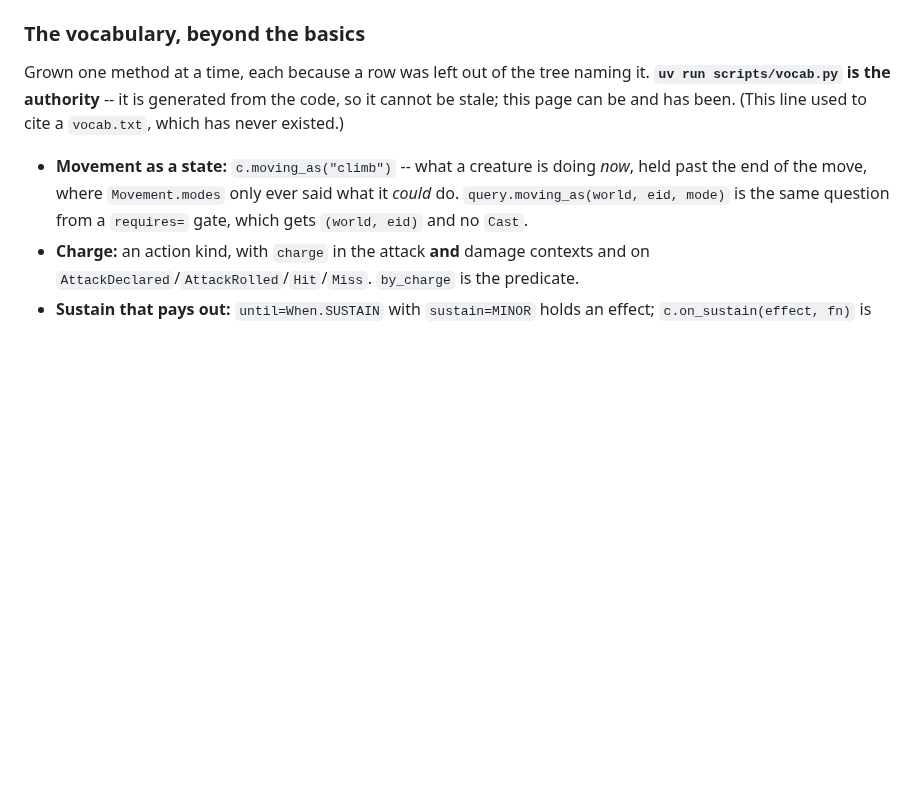
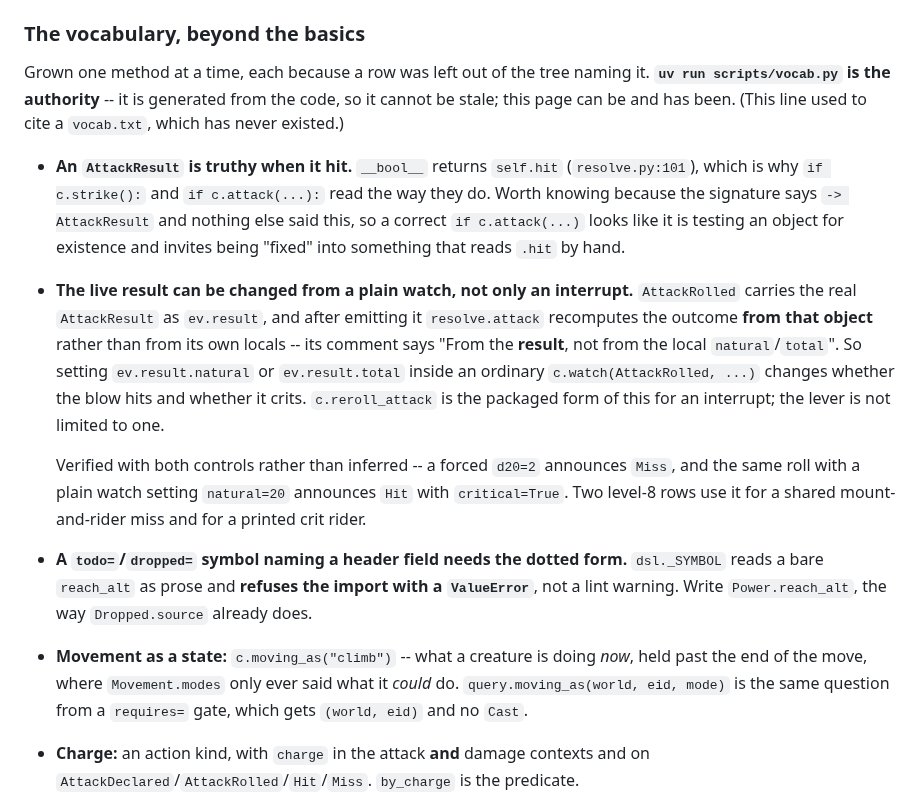
Before and after one commit to camille-ryan/combat_engine, a Markdown page: docs/AUTHORING.md, the part around the change. Drawn GitHub-style; blank space fills up the shorter version.

```diff
--- a/docs/AUTHORING.md
+++ b/docs/AUTHORING.md
@@ -313,6 +313,30 @@ naming it. **`uv run scripts/vocab.py` is the authority** -- it is generated
 from the code, so it cannot be stale; this page can be and has been. (This
 line used to cite a `vocab.txt`, which has never existed.)
 
+* **An `AttackResult` is truthy when it hit.** `__bool__` returns `self.hit`
+  (`resolve.py:101`), which is why `if c.strike():` and `if c.attack(...):`
+  read the way they do. Worth knowing because the signature says
+  `-> AttackResult` and nothing else said this, so a correct `if c.attack(...)`
+  looks like it is testing an object for existence and invites being "fixed"
+  into something that reads `.hit` by hand.
+* **The live result can be changed from a plain watch, not only an
+  interrupt.** `AttackRolled` carries the real `AttackResult` as `ev.result`,
+  and after emitting it `resolve.attack` recomputes the outcome **from that
+  object** rather than from its own locals -- its comment says "From the
+  **result**, not from the local `natural`/`total`". So setting
+  `ev.result.natural` or `ev.result.total` inside an ordinary
+  `c.watch(AttackRolled, ...)` changes whether the blow hits and whether it
+  crits. `c.reroll_attack` is the packaged form of this for an interrupt; the
+  lever is not limited to one.
+
+  Verified with both controls rather than inferred -- a forced `d20=2` announces
+  `Miss`, and the same roll with a plain watch setting `natural=20` announces
+  `Hit` with `critical=True`. Two level-8 rows use it for a shared mount-and-rider
+  miss and for a printed crit rider.
+* **A `todo=`/`dropped=` symbol naming a header field needs the dotted form.**
+  `dsl._SYMBOL` reads a bare `reach_alt` as prose and **refuses the import with a
+  `ValueError`**, not a lint warning. Write `Power.reach_alt`, the way
+  `Dropped.source` already does.
 * **Movement as a state:** `c.moving_as("climb")` -- what a creature is
   doing *now*, held past the end of the move, where `Movement.modes` only
   ever said what it *could* do. `query.moving_as(world, eid, mode)` is the
```
